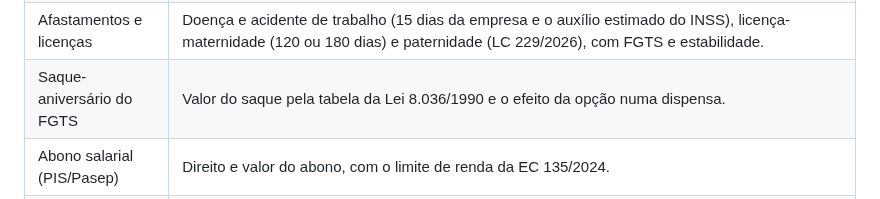
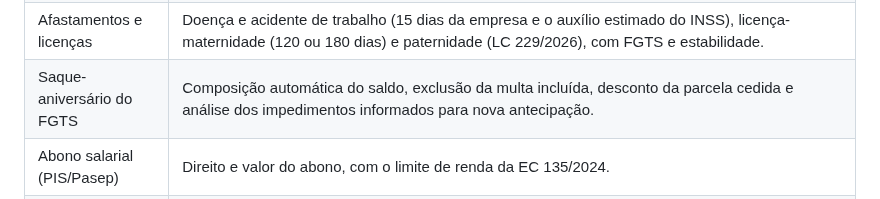
Before and after one commit to mayconwisley/CalculosTrabalhistasTributarios, a Markdown page: README.md, the part around the change. Rendered like a GitHub page.

```diff
--- a/README.md
+++ b/README.md
@@ -87,7 +87,7 @@ Todas usam a mesma janela, com resumo, demonstrativo no formato de holerite, val
 | Estágio | Bolsa líquida com o IRRF, sem INSS e FGTS, e o recesso remunerado proporcional (Lei 11.788/2008). |
 | Trabalho intermitente | Pagamento de cada convocação: horas, DSR, férias proporcionais com 1/3, 13º proporcional e FGTS (CLT, art. 452-A). |
 | Afastamentos e licenças | Doença e acidente de trabalho (15 dias da empresa e o auxílio estimado do INSS), licença-maternidade (120 ou 180 dias) e paternidade (LC 229/2026), com FGTS e estabilidade. |
-| Saque-aniversário do FGTS | Valor do saque pela tabela da Lei 8.036/1990 e o efeito da opção numa dispensa. |
+| Saque-aniversário do FGTS | Composição automática do saldo, exclusão da multa incluída, desconto da parcela cedida e análise dos impedimentos informados para nova antecipação. |
 | Abono salarial (PIS/Pasep) | Direito e valor do abono, com o limite de renda da EC 135/2024. |
 | Pró-labore e autônomo | INSS de 11% até o teto, IRRF, ISS do autônomo e o custo para a empresa. |
 | CLT x PJ | O ano do mesmo profissional como CLT e como PJ no Simples Nacional (anexos III e V, com o fator R): total para o profissional, custo para a empresa e o valor de PJ que iguala o CLT. |
```
Also changed, not shown: docs/MANUAL.md (+9 -3 lines), docs/imagens/68-saque-aniversario.png, 12 other files.
